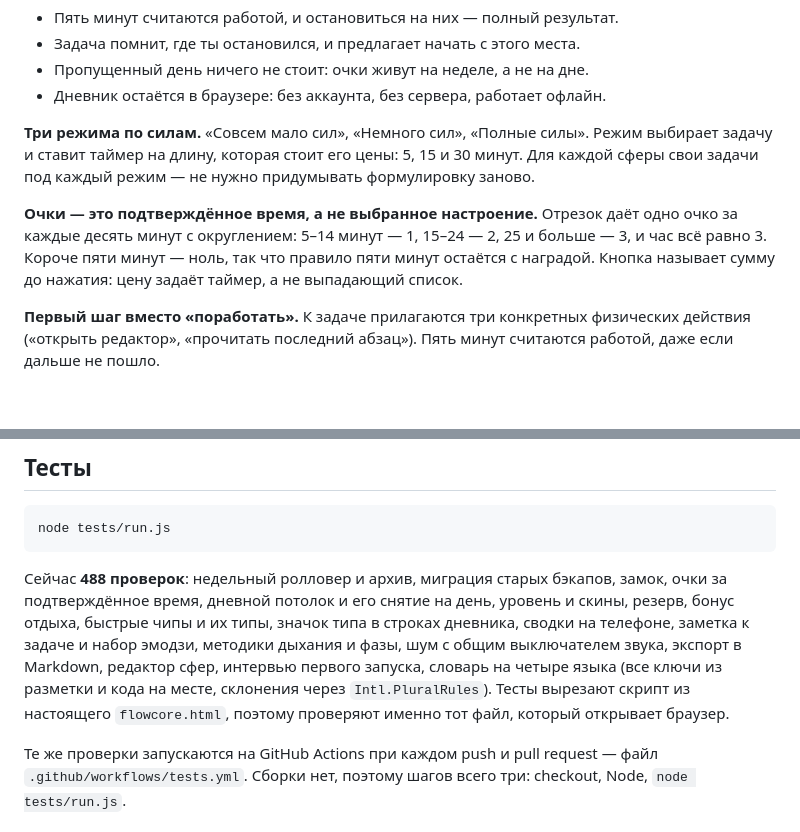
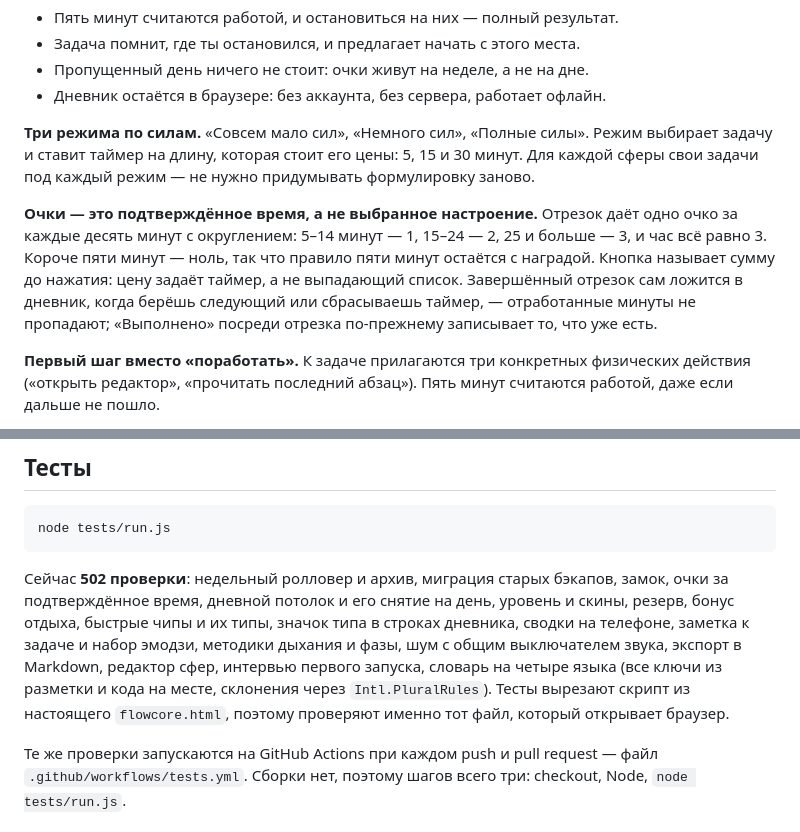
Before and after one commit to averageuserr42/flowcore, a Markdown page: README.ru.md, 2 parts joined by grey strips. Drawn GitHub-style; blank space fills up the shorter version.

````diff
--- a/README.ru.md
+++ b/README.ru.md
@@ -21,7 +21,7 @@
 
 **Три режима по силам.** «Совсем мало сил», «Немного сил», «Полные силы». Режим выбирает задачу и ставит таймер на длину, которая стоит его цены: 5, 15 и 30 минут. Для каждой сферы свои задачи под каждый режим — не нужно придумывать формулировку заново.
 
-**Очки — это подтверждённое время, а не выбранное настроение.** Отрезок даёт одно очко за каждые десять минут с округлением: 5–14 минут — 1, 15–24 — 2, 25 и больше — 3, и час всё равно 3. Короче пяти минут — ноль, так что правило пяти минут остаётся с наградой. Кнопка называет сумму до нажатия: цену задаёт таймер, а не выпадающий список.
+**Очки — это подтверждённое время, а не выбранное настроение.** Отрезок даёт одно очко за каждые десять минут с округлением: 5–14 минут — 1, 15–24 — 2, 25 и больше — 3, и час всё равно 3. Короче пяти минут — ноль, так что правило пяти минут остаётся с наградой. Кнопка называет сумму до нажатия: цену задаёт таймер, а не выпадающий список. Завершённый отрезок сам ложится в дневник, когда берёшь следующий или сбрасываешь таймер, — отработанные минуты не пропадают; «Выполнено» посреди отрезка по-прежнему записывает то, что уже есть.
 
 **Первый шаг вместо «поработать».** К задаче прилагаются три конкретных физических действия («открыть редактор», «прочитать последний абзац»). Пять минут считаются работой, даже если дальше не пошло.
 
@@ -120,7 +120,7 @@ python serve.py --lan      # доступ в домашней сети по http
 node tests/run.js
 ```
 
-Сейчас **488 проверок**: недельный ролловер и архив, миграция старых бэкапов, замок, очки за подтверждённое время, дневной потолок и его снятие на день, уровень и скины, резерв, бонус отдыха, быстрые чипы и их типы, значок типа в строках дневника, сводки на телефоне, заметка к задаче и набор эмодзи, методики дыхания и фазы, шум с общим выключателем звука, экспорт в Markdown, редактор сфер, интервью первого запуска, словарь на четыре языка (все ключи из разметки и кода на месте, склонения через `Intl.PluralRules`). Тесты вырезают скрипт из настоящего `flowcore.html`, поэтому проверяют именно тот файл, который открывает браузер.
+Сейчас **502 проверки**: недельный ролловер и архив, миграция старых бэкапов, замок, очки за подтверждённое время, дневной потолок и его снятие на день, уровень и скины, резерв, бонус отдыха, быстрые чипы и их типы, значок типа в строках дневника, сводки на телефоне, заметка к задаче и набор эмодзи, методики дыхания и фазы, шум с общим выключателем звука, экспорт в Markdown, редактор сфер, интервью первого запуска, словарь на четыре языка (все ключи из разметки и кода на месте, склонения через `Intl.PluralRules`). Тесты вырезают скрипт из настоящего `flowcore.html`, поэтому проверяют именно тот файл, который открывает браузер.
 
 Те же проверки запускаются на GitHub Actions при каждом push и pull request — файл `.github/workflows/tests.yml`. Сборки нет, поэтому шагов всего три: checkout, Node, `node tests/run.js`.
 
````
Also changed, not shown: README.md (+2 -2 lines).
